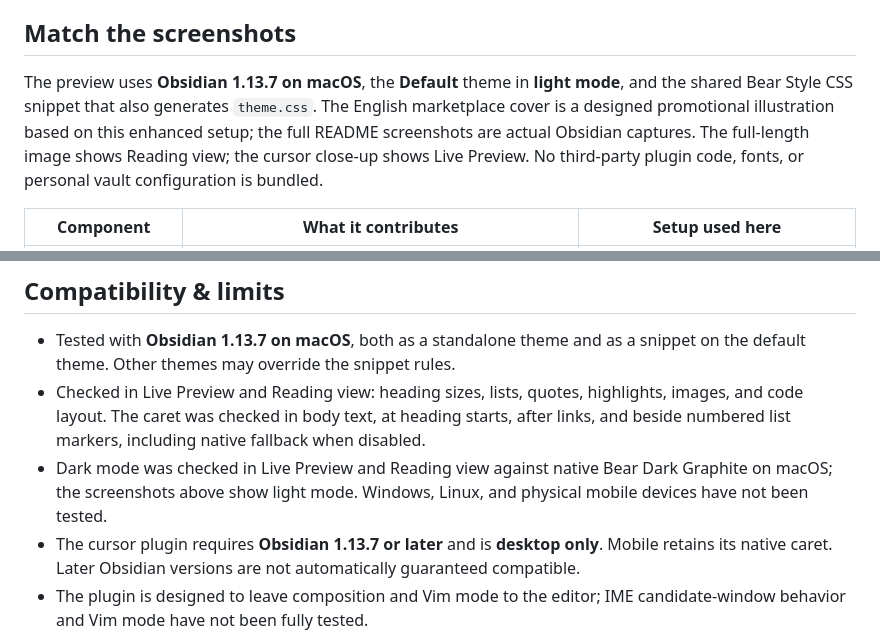
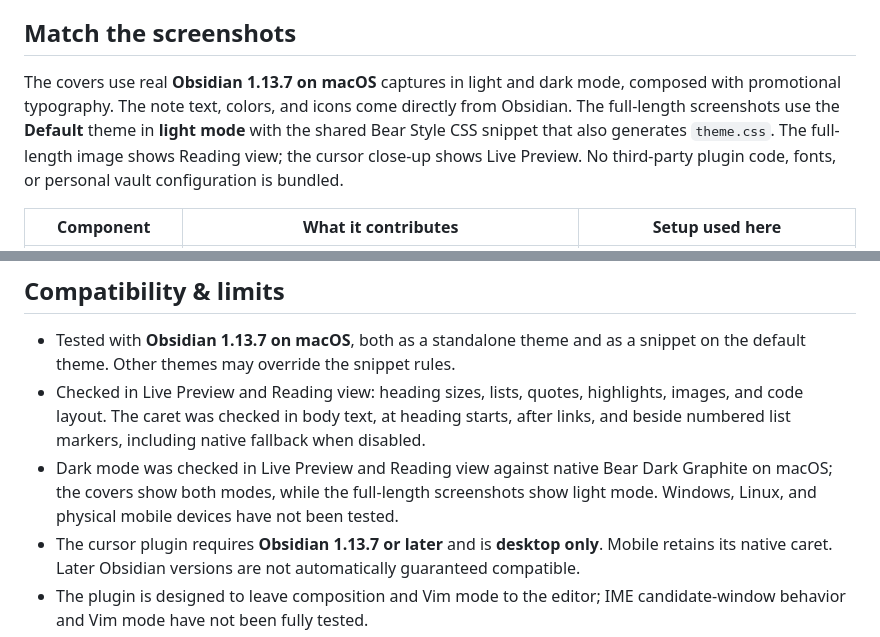
Before and after one commit to cherishh/obsidian-bear-style, a Markdown page: README.md, 2 parts joined by grey strips. GitHub-like rendering.

Commit message:
Refresh marketplace and README covers with real theme screenshots

```diff
--- a/README.md
+++ b/README.md
@@ -73,7 +75,7 @@ Without the plugin, the theme or snippet still colors the native caret red; the
 
 ## Match the screenshots
 
-The preview uses **Obsidian 1.13.7 on macOS**, the **Default** theme in **light mode**, and the shared Bear Style CSS snippet that also generates `theme.css`. The English marketplace cover is a designed promotional illustration based on this enhanced setup; the full README screenshots are actual Obsidian captures. The full-length image shows Reading view; the cursor close-up shows Live Preview. No third-party plugin code, fonts, or personal vault configuration is bundled.
+The covers use real **Obsidian 1.13.7 on macOS** captures in light and dark mode, composed with promotional typography. The note text, colors, and icons come directly from Obsidian. The full-length screenshots use the **Default** theme in **light mode** with the shared Bear Style CSS snippet that also generates `theme.css`. The full-length image shows Reading view; the cursor close-up shows Live Preview. No third-party plugin code, fonts, or personal vault configuration is bundled.
 
 | Component | What it contributes | Setup used here |
 | --- | --- | --- |
@@ -117,7 +119,7 @@ Fonts, base font size, and light/dark mode stay in Obsidian's Appearance setting
 
 - Tested with **Obsidian 1.13.7 on macOS**, both as a standalone theme and as a snippet on the default theme. Other themes may override the snippet rules.
 - Checked in Live Preview and Reading view: heading sizes, lists, quotes, highlights, images, and code layout. The caret was checked in body text, at heading starts, after links, and beside numbered list markers, including native fallback when disabled.
-- Dark mode was checked in Live Preview and Reading view against native Bear Dark Graphite on macOS; the screenshots above show light mode. Windows, Linux, and physical mobile devices have not been tested.
+- Dark mode was checked in Live Preview and Reading view against native Bear Dark Graphite on macOS; the covers show both modes, while the full-length screenshots show light mode. Windows, Linux, and physical mobile devices have not been tested.
 - The cursor plugin requires **Obsidian 1.13.7 or later** and is **desktop only**. Mobile retains its native caret. Later Obsidian versions are not automatically guaranteed compatible.
 - The plugin is designed to leave composition and Vim mode to the editor; IME candidate-window behavior and Vim mode have not been fully tested.
 
```
Also changed, not shown: other parts of README.md (+3 -1 lines), README.zh-CN.md (+5 -3 lines), assets/market-cover/demo.md (added, +24 -0 lines), docs/market-cover.md (+6 -4 lines), assets/market-cover/dark.png (added), assets/market-cover/light.png (added), cover-dark-editorial.png (added), 5 other files.
